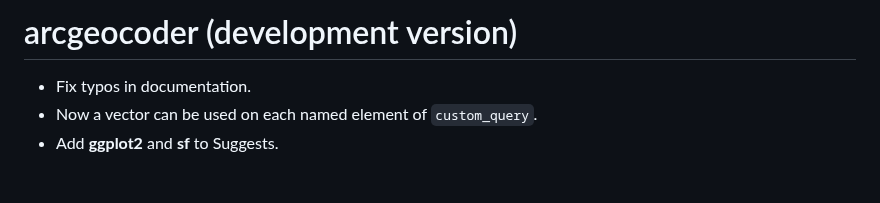
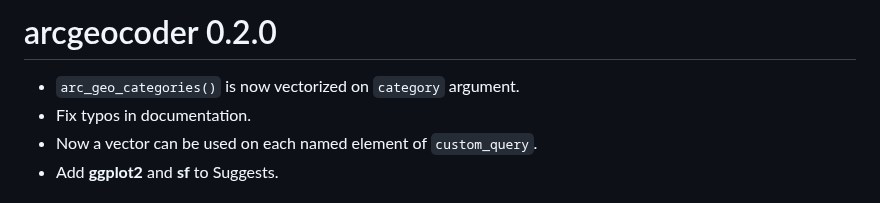
Before and after one commit to dieghernan/arcgeocoder, a Markdown page: NEWS.md, the part around the change. Drawn GitHub-style.

```diff
--- a/NEWS.md
+++ b/NEWS.md
@@ -1,5 +1,6 @@
-# arcgeocoder (development version)
+# arcgeocoder 0.2.0
 
+-   `arc_geo_categories()` is now vectorized on `category` argument.
 -   Fix typos in documentation.
 -   Now a vector can be used on each named element of `custom_query`.
 -   Add **ggplot2** and **sf** to Suggests.
```
Also changed, not shown: README.md (+3 -2 lines), man/figures/README-eiffel-1.png, man/figures/README-eiffel_sf-1.png, vignettes/eiffel-1.png, 15 other files.
